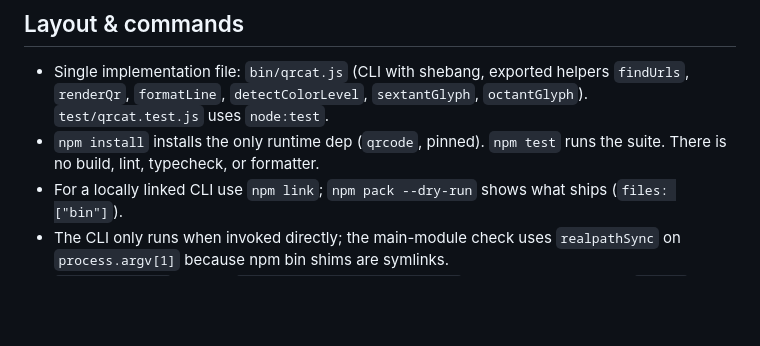
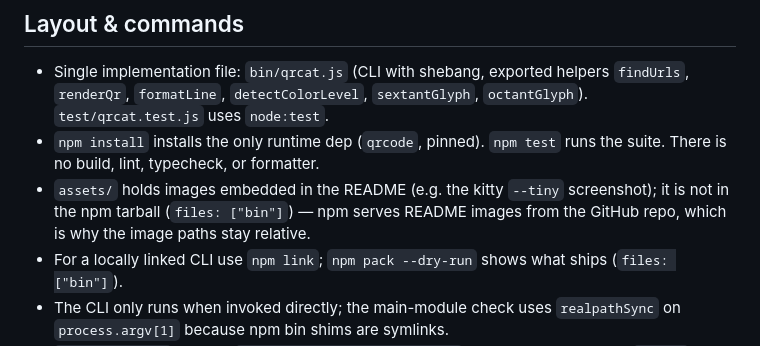
Before and after one commit to bitifet/qrcat, a Markdown page: AGENTS.md, the part around the change. Rendered like a GitHub page; blank space fills up the shorter version.

```diff
--- a/AGENTS.md
+++ b/AGENTS.md
@@ -6,6 +6,7 @@
 ## Layout & commands
 - Single implementation file: `bin/qrcat.js` (CLI with shebang, exported helpers `findUrls`, `renderQr`, `formatLine`, `detectColorLevel`, `sextantGlyph`, `octantGlyph`). `test/qrcat.test.js` uses `node:test`.
 - `npm install` installs the only runtime dep (`qrcode`, pinned). `npm test` runs the suite. There is no build, lint, typecheck, or formatter.
+- `assets/` holds images embedded in the README (e.g. the kitty `--tiny` screenshot); it is not in the npm tarball (`files: ["bin"]`) — npm serves README images from the GitHub repo, which is why the image paths stay relative.
 - For a locally linked CLI use `npm link`; `npm pack --dry-run` shows what ships (`files: ["bin"]`).
 - The CLI only runs when invoked directly; the main-module check uses `realpathSync` on `process.argv[1]` because npm bin shims are symlinks.
 - `qrcat -c "cmd"` spawns `script -qefc <cmd> /dev/null` (util-linux; BSD/macOS `script` flags differ), processes the PTY's merged output, forwards SIGINT/SIGTERM to the child, and restores the outer terminal with saved `stty -g` (fallback `stty sane`) in a `finally` block. POSIX only; errors clearly if `script` is missing.
```
Also changed, not shown: CHANGELOG.md (+1 -1 lines), README.md (+2 -0 lines), assets/qrcat-tiny-kitty.png (added), 2 other files.
